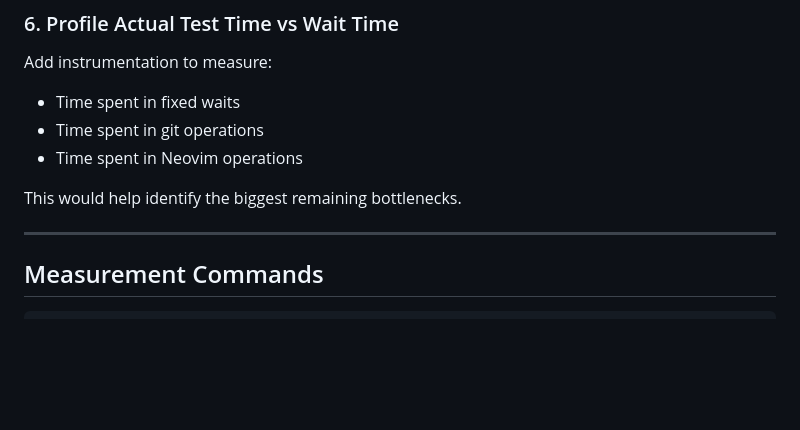
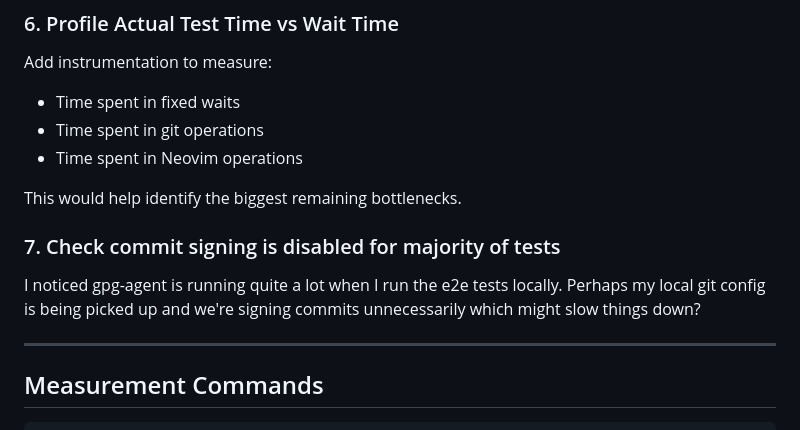
Before and after one commit to actionshrimp/gitlad.nvim, a Markdown page: TEST_IMPROVEMENTS.md, the part around the change. Drawn GitHub-style; blank space fills up the shorter version.

```diff
--- a/TEST_IMPROVEMENTS.md
+++ b/TEST_IMPROVEMENTS.md
@@ -122,6 +122,12 @@ Add instrumentation to measure:
 
 This would help identify the biggest remaining bottlenecks.
 
+### 7. Check commit signing is disabled for majority of tests
+
+I noticed gpg-agent is running quite a lot when I run the e2e tests locally.
+Perhaps my local git config is being picked up and we're signing commits
+unnecessarily which might slow things down?
+
 ---
 
 ## Measurement Commands
```
Also changed, not shown: TODOS.md (+6 -3 lines).
